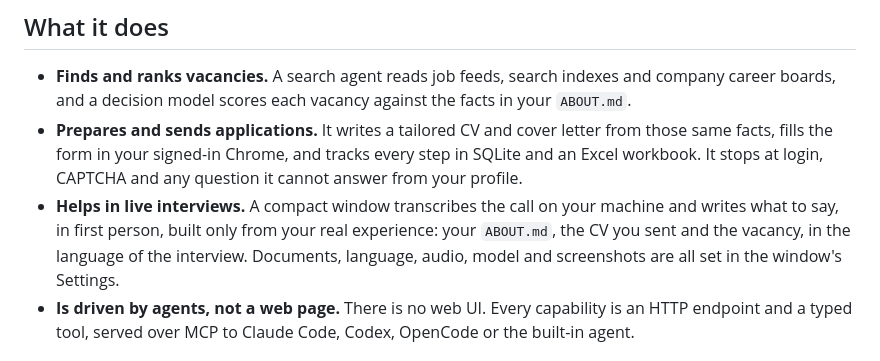
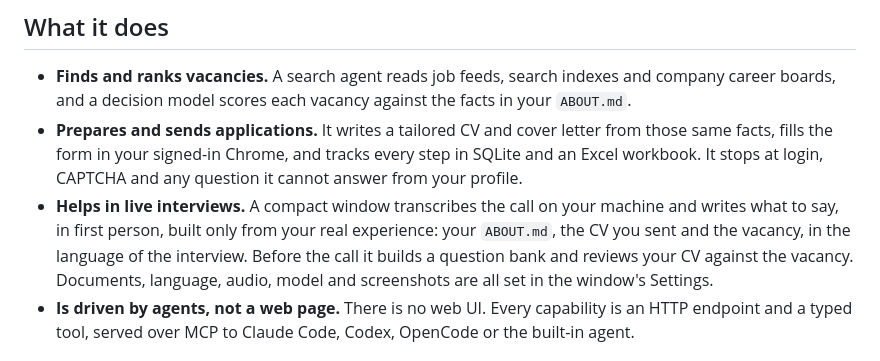
Before and after one commit to kravchenski/careertwin, a Markdown page: README.md, the part around the change. Rendered like a GitHub page.

Commit message:
docs: describe the Prepare tab and the CV review

```diff
--- a/README.md
+++ b/README.md
@@ -25,8 +25,8 @@ The language model is scripted so the recording is repeatable; the API, tools an
   It stops at login, CAPTCHA and any question it cannot answer from your profile.
 - **Helps in live interviews.** A compact window transcribes the call on your machine and writes what to
   say, in first person, built only from your real experience: your `ABOUT.md`, the CV you sent and the
-  vacancy, in the language of the interview. Documents, language, audio, model and screenshots are all set
-  in the window's Settings.
+  vacancy, in the language of the interview. Before the call it builds a question bank and reviews your CV
+  against the vacancy. Documents, language, audio, model and screenshots are all set in the window's Settings.
 - **Is driven by agents, not a web page.** There is no web UI. Every capability is an HTTP endpoint and a
   typed tool, served over MCP to Claude Code, Codex, OpenCode or the built-in agent.
 
```
Also changed, not shown: docs/AGENTS.md (+1 -1 lines), docs/INTERVIEW.md (+4 -1 lines).
